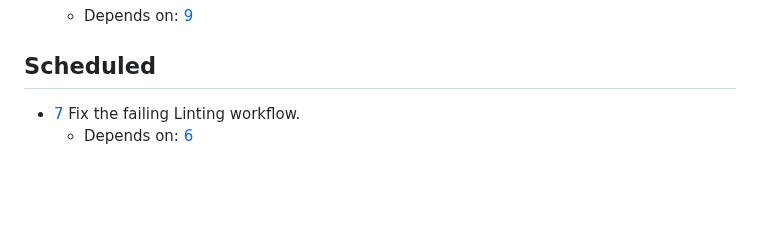
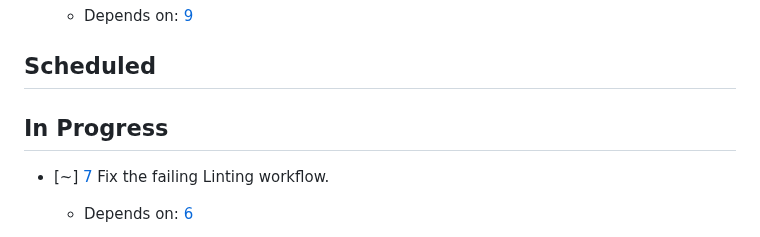
Before and after one commit to akaihola/palindromi.fi, a Markdown page: TASKS.md, the part around one of its changes. GitHub-like rendering; blank space fills up the shorter version.

Commit message:
docs(tasks): start linting workflow investigation

```diff
--- a/TASKS.md
+++ b/TASKS.md
@@ -26,5 +26,7 @@ Rules for TASKS.md usage are at the bottom of the file.
 
 ## Scheduled
 
-- [7] Fix the failing Linting workflow.
+## In Progress
+
+- [~] [7] Fix the failing Linting workflow.
     - Depends on: [6]
```
Also changed, not shown: other parts of TASKS.md (+1 -3 lines).
